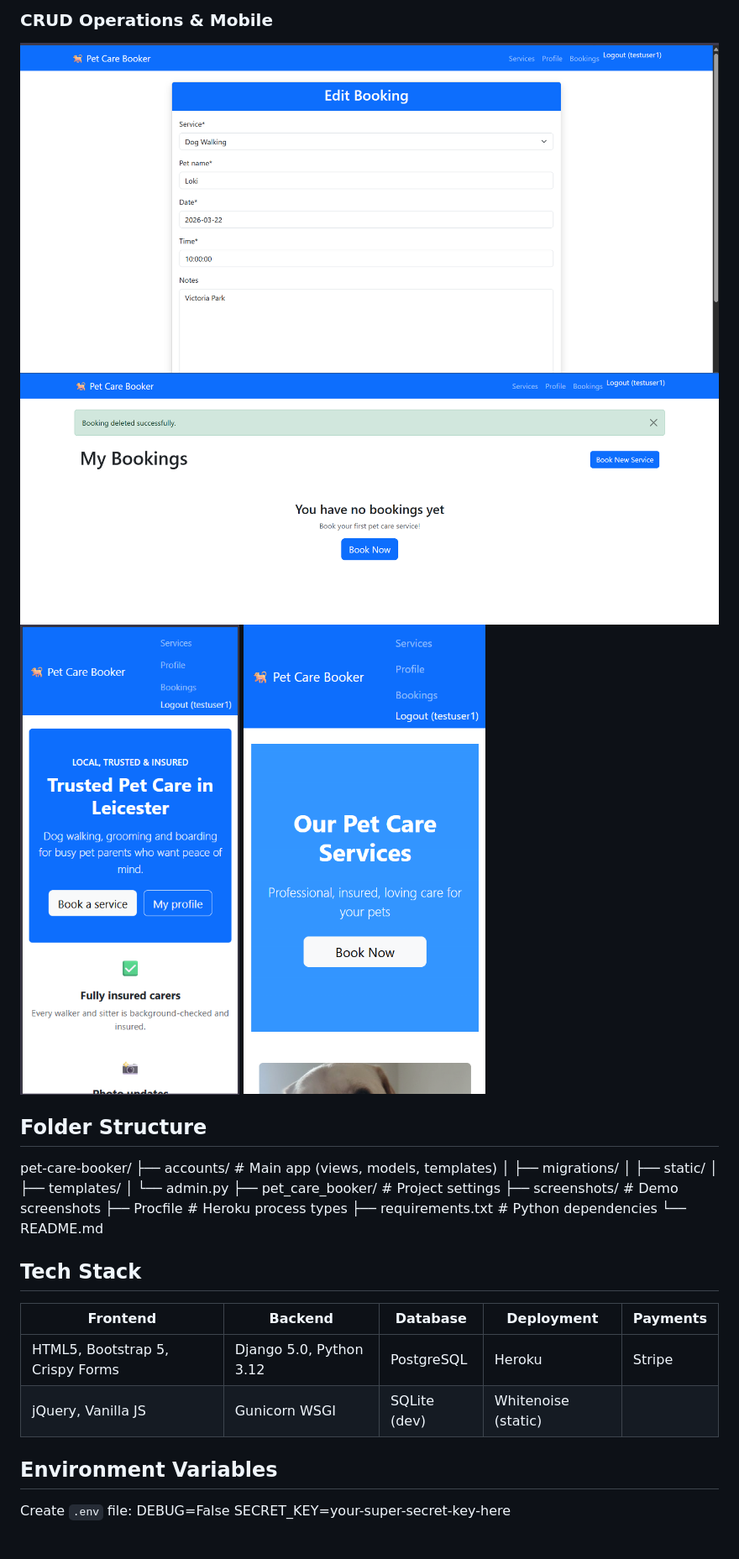
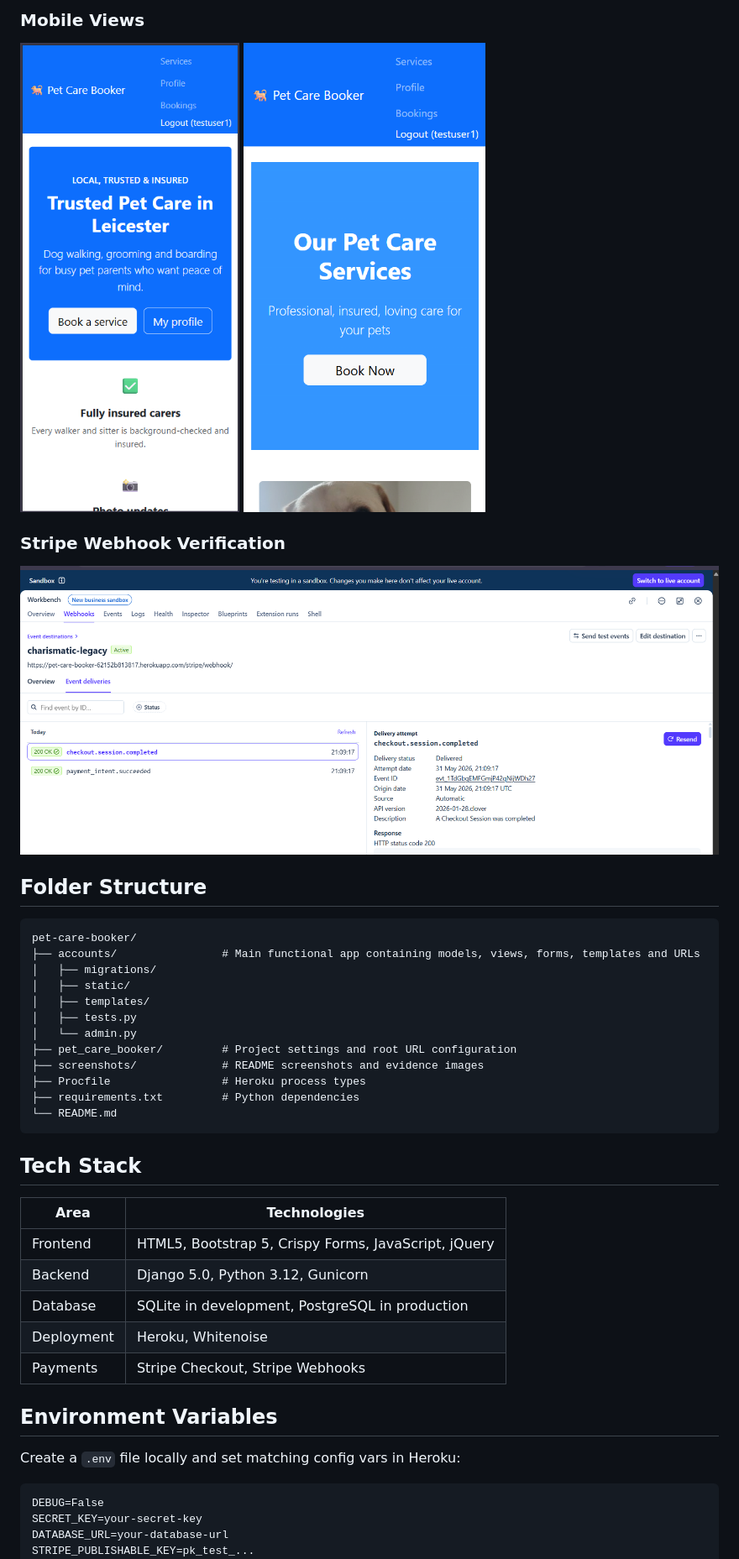
Before and after one commit to Buya96/pet-care-booker, a Markdown page: README.md, the part around one of its changes. Shown at 84% size. Drawn GitHub-style; blank space fills up the shorter version.

````diff
--- a/README.md
+++ b/README.md
@@ -61,32 +76,45 @@ Pet Care Booker is a responsive web application that connects pet owners in Leic
 
-### CRUD Operations & Mobile
-[![11 Edit Booking](screenshots/11-booking-form-edit.png)](https://pet-care-booker-62152b813817.herokuapp.com/bookings/)
-[![12 Delete Booking](screenshots/12-booking-form-delete.png)](https://pet-care-booker-62152b813817.herokuapp.com/booking/1/edit/)
-[![13 Mobile Responsive Home](screenshots/13-mobile-responsiveness-home.png)](https://pet-care-booker-62152b813817.herokuapp.com/booking/1/delete/)
-[![14 Mobile Responsive Services](screenshots/14-mobile-responsiveness-services.png)](https://pet-care-booker-62152b813817.herokuapp.com/)
+### Mobile Views
+[![13 Mobile Responsive Home](screenshots/13-mobile-responsiveness-home.png)](https://pet-care-booker-62152b813817.herokuapp.com/)
+[![14 Mobile Responsive Services](screenshots/14-mobile-responsiveness-services.png)](https://pet-care-booker-62152b813817.herokuapp.com/services/)
+
+### Stripe Webhook Verification
+[![15 Stripe Webhook Confirmation](screenshots/15-stripe-webhook-confirmation.png)](https://pet-care-booker-62152b813817.herokuapp.com/bookings/)
 
 ## Folder Structure
+
+```text
 pet-care-booker/
-├── accounts/ # Main app (views, models, templates)
-│ ├── migrations/
-│ ├── static/
-│ ├── templates/
-│ └── admin.py
-├── pet_care_booker/ # Project settings
-├── screenshots/ # Demo screenshots
-├── Procfile # Heroku process types
-├── requirements.txt # Python dependencies
+├── accounts/                # Main functional app containing models, views, forms, templates and URLs
+│   ├── migrations/
+│   ├── static/
+│   ├── templates/
+│   ├── tests.py
+│   └── admin.py
+├── pet_care_booker/         # Project settings and root URL configuration
+├── screenshots/             # README screenshots and evidence images
+├── Procfile                 # Heroku process types
+├── requirements.txt         # Python dependencies
 └── README.md
+```
 
 ## Tech Stack
 
-| Frontend | Backend | Database | Deployment | Payments |
-|----------|---------|----------|------------|----------|
-| HTML5, Bootstrap 5, Crispy Forms | Django 5.0, Python 3.12 | PostgreSQL | Heroku | Stripe |
-| jQuery, Vanilla JS | Gunicorn WSGI | SQLite (dev) | Whitenoise (static) | |
+| Area | Technologies |
+|------|--------------|
+| Frontend | HTML5, Bootstrap 5, Crispy Forms, JavaScript, jQuery |
+| Backend | Django 5.0, Python 3.12, Gunicorn |
+| Database | SQLite in development, PostgreSQL in production |
+| Deployment | Heroku, Whitenoise |
+| Payments | Stripe Checkout, Stripe Webhooks |
 
 ## Environment Variables
-Create `.env` file:
+
+Create a `.env` file locally and set matching config vars in Heroku:
+
+```text
 DEBUG=False
-SECRET_KEY=your-super-secret-key-here
+SECRET_KEY=your-secret-key
+DATABASE_URL=your-database-url
+STRIPE_PUBLISHABLE_KEY=pk_test_...
 STRIPE_SECRET_KEY=sk_test_...
````
Also changed, not shown: other parts of README.md (+105 -55 lines).
